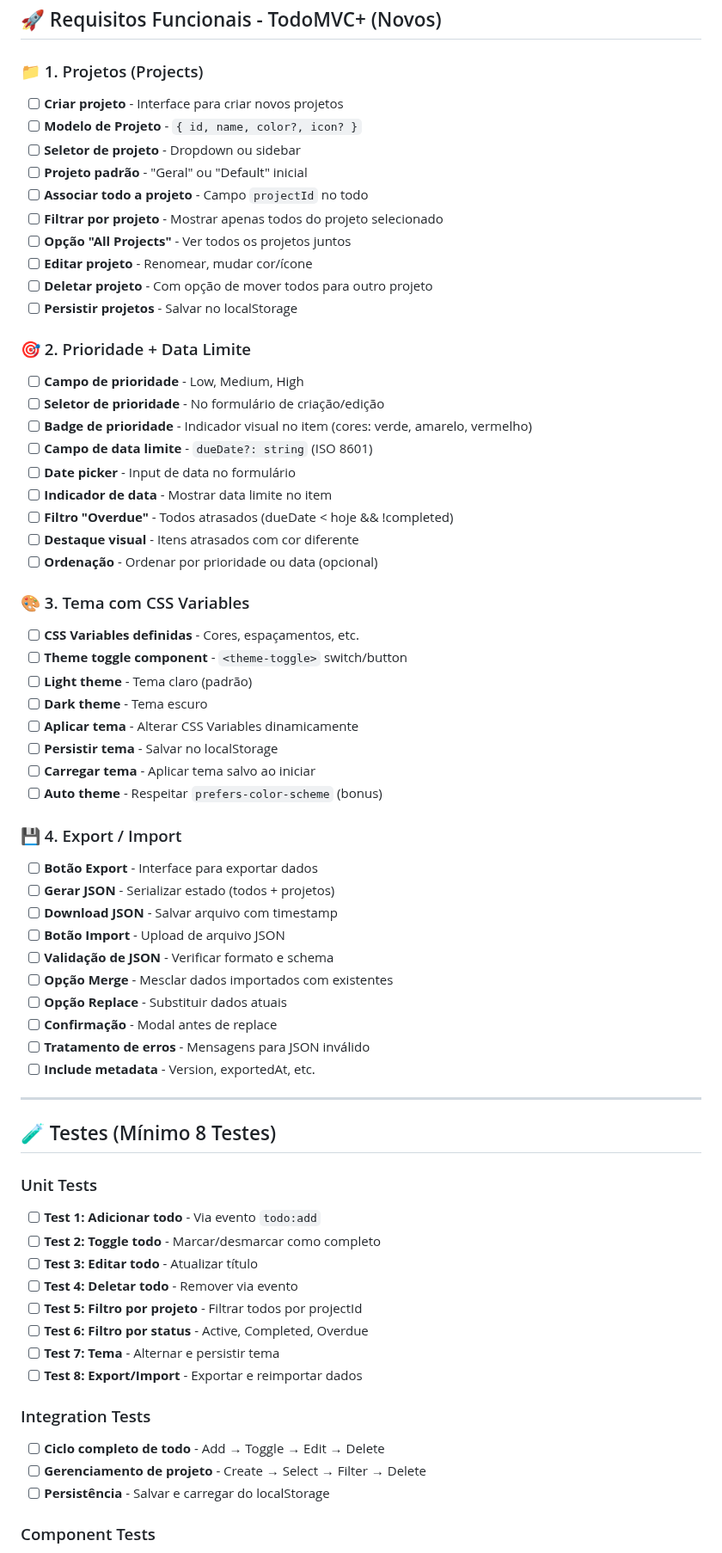
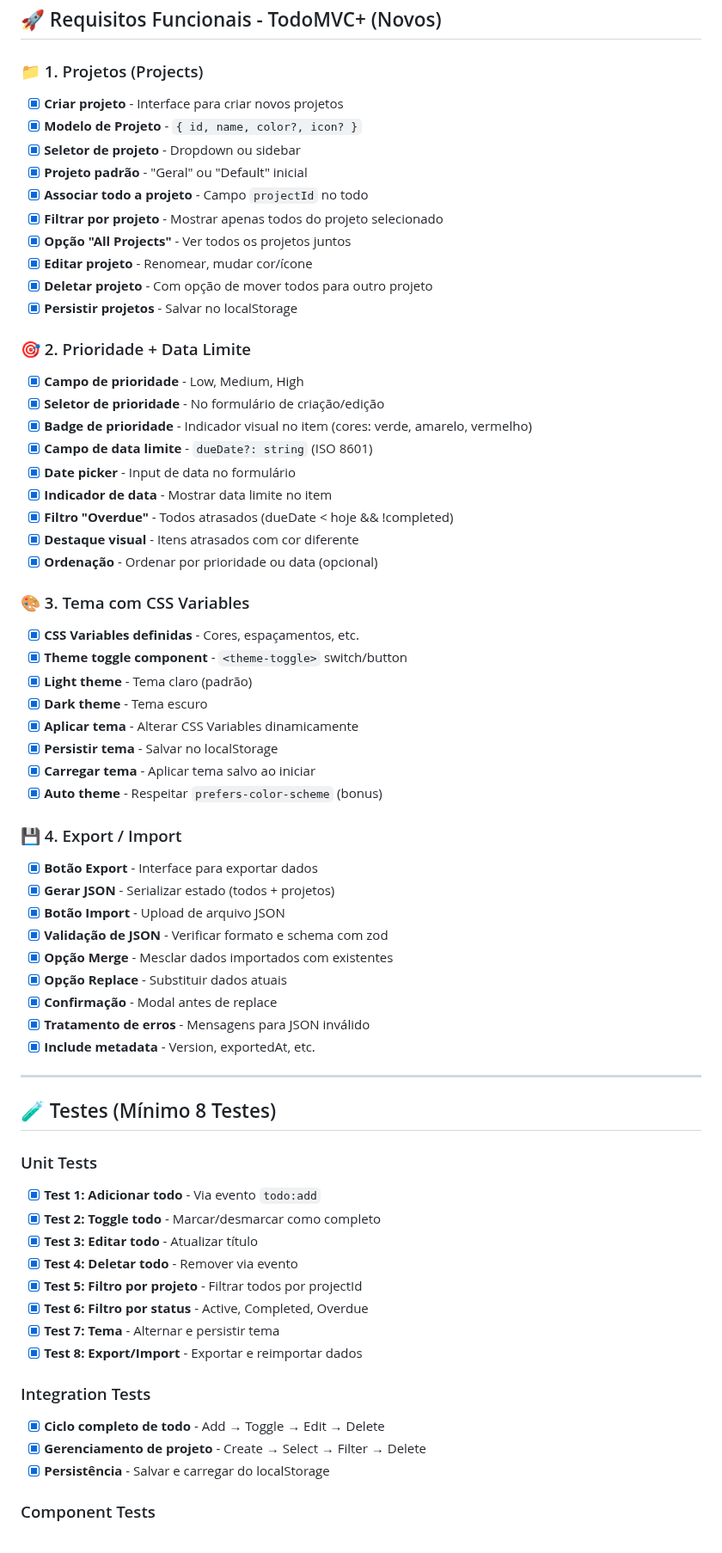
Before and after one commit to DIEGOHORVATTI/litjs-todo-vturb, a Markdown page: docs/v1/TODO.md, the part around one of its changes. Shown at 86% size. Drawn GitHub-style.

Commit message:
feat: update TODO.md to mark completed tasks and finalize project status

```diff
--- a/docs/v1/TODO.md
+++ b/docs/v1/TODO.md
@@ -52,52 +52,51 @@ Este arquivo rastreia o progresso de implementação dos requisitos do desafio T
 
 ### 📁 1. Projetos (Projects)
 
-- [ ] **Criar projeto** - Interface para criar novos projetos
-- [ ] **Modelo de Projeto** - `{ id, name, color?, icon? }`
-- [ ] **Seletor de projeto** - Dropdown ou sidebar
-- [ ] **Projeto padrão** - "Geral" ou "Default" inicial
-- [ ] **Associar todo a projeto** - Campo `projectId` no todo
-- [ ] **Filtrar por projeto** - Mostrar apenas todos do projeto selecionado
-- [ ] **Opção "All Projects"** - Ver todos os projetos juntos
-- [ ] **Editar projeto** - Renomear, mudar cor/ícone
-- [ ] **Deletar projeto** - Com opção de mover todos para outro projeto
-- [ ] **Persistir projetos** - Salvar no localStorage
+- [x] **Criar projeto** - Interface para criar novos projetos
+- [x] **Modelo de Projeto** - `{ id, name, color?, icon? }`
+- [x] **Seletor de projeto** - Dropdown ou sidebar
+- [x] **Projeto padrão** - "Geral" ou "Default" inicial
+- [x] **Associar todo a projeto** - Campo `projectId` no todo
+- [x] **Filtrar por projeto** - Mostrar apenas todos do projeto selecionado
+- [x] **Opção "All Projects"** - Ver todos os projetos juntos
+- [x] **Editar projeto** - Renomear, mudar cor/ícone
+- [x] **Deletar projeto** - Com opção de mover todos para outro projeto
+- [x] **Persistir projetos** - Salvar no localStorage
 
 ### 🎯 2. Prioridade + Data Limite
 
-- [ ] **Campo de prioridade** - Low, Medium, High
-- [ ] **Seletor de prioridade** - No formulário de criação/edição
-- [ ] **Badge de prioridade** - Indicador visual no item (cores: verde, amarelo, vermelho)
-- [ ] **Campo de data limite** - `dueDate?: string` (ISO 8601)
-- [ ] **Date picker** - Input de data no formulário
-- [ ] **Indicador de data** - Mostrar data limite no item
-- [ ] **Filtro "Overdue"** - Todos atrasados (dueDate < hoje && !completed)
-- [ ] **Destaque visual** - Itens atrasados com cor diferente
-- [ ] **Ordenação** - Ordenar por prioridade ou data (opcional)
+- [x] **Campo de prioridade** - Low, Medium, High
+- [x] **Seletor de prioridade** - No formulário de criação/edição
+- [x] **Badge de prioridade** - Indicador visual no item (cores: verde, amarelo, vermelho)
+- [x] **Campo de data limite** - `dueDate?: string` (ISO 8601)
+- [x] **Date picker** - Input de data no formulário
+- [x] **Indicador de data** - Mostrar data limite no item
+- [x] **Filtro "Overdue"** - Todos atrasados (dueDate < hoje && !completed)
+- [x] **Destaque visual** - Itens atrasados com cor diferente
+- [x] **Ordenação** - Ordenar por prioridade ou data (opcional)
 
 ### 🎨 3. Tema com CSS Variables
 
-- [ ] **CSS Variables definidas** - Cores, espaçamentos, etc.
-- [ ] **Theme toggle component** - `<theme-toggle>` switch/button
-- [ ] **Light theme** - Tema claro (padrão)
-- [ ] **Dark theme** - Tema escuro
-- [ ] **Aplicar tema** - Alterar CSS Variables dinamicamente
-- [ ] **Persistir tema** - Salvar no localStorage
-- [ ] **Carregar tema** - Aplicar tema salvo ao iniciar
-- [ ] **Auto theme** - Respeitar `prefers-color-scheme` (bonus)
+- [x] **CSS Variables definidas** - Cores, espaçamentos, etc.
+- [x] **Theme toggle component** - `<theme-toggle>` switch/button
+- [x] **Light theme** - Tema claro (padrão)
+- [x] **Dark theme** - Tema escuro
+- [x] **Aplicar tema** - Alterar CSS Variables dinamicamente
+- [x] **Persistir tema** - Salvar no localStorage
+- [x] **Carregar tema** - Aplicar tema salvo ao iniciar
+- [x] **Auto theme** - Respeitar `prefers-color-scheme` (bonus)
 
 ### 💾 4. Export / Import
 
-- [ ] **Botão Export** - Interface para exportar dados
-- [ ] **Gerar JSON** - Serializar estado (todos + projetos)
-- [ ] **Download JSON** - Salvar arquivo com timestamp
-- [ ] **Botão Import** - Upload de arquivo JSON
-- [ ] **Validação de JSON** - Verificar formato e schema
-- [ ] **Opção Merge** - Mesclar dados importados com existentes
-- [ ] **Opção Replace** - Substituir dados atuais
-- [ ] **Confirmação** - Modal antes de replace
-- [ ] **Tratamento de erros** - Mensagens para JSON inválido
-- [ ] **Include metadata** - Version, exportedAt, etc.
+- [x] **Botão Export** - Interface para exportar dados
+- [x] **Gerar JSON** - Serializar estado (todos + projetos)
+- [x] **Botão Import** - Upload de arquivo JSON
+- [x] **Validação de JSON** - Verificar formato e schema com zod
+- [x] **Opção Merge** - Mesclar dados importados com existentes
+- [x] **Opção Replace** - Substituir dados atuais
+- [x] **Confirmação** - Modal antes de replace
+- [x] **Tratamento de erros** - Mensagens para JSON inválido
+- [x] **Include metadata** - Version, exportedAt, etc.
 
 ---
 
@@ -105,20 +104,20 @@ Este arquivo rastreia o progresso de implementação dos requisitos do desafio T
 
 ### Unit Tests
 
-- [ ] **Test 1: Adicionar todo** - Via evento `todo:add`
-- [ ] **Test 2: Toggle todo** - Marcar/desmarcar como completo
-- [ ] **Test 3: Editar todo** - Atualizar título
-- [ ] **Test 4: Deletar todo** - Remover via evento
-- [ ] **Test 5: Filtro por projeto** - Filtrar todos por projectId
-- [ ] **Test 6: Filtro por status** - Active, Completed, Overdue
-- [ ] **Test 7: Tema** - Alternar e persistir tema
-- [ ] **Test 8: Export/Import** - Exportar e reimportar dados
+- [x] **Test 1: Adicionar todo** - Via evento `todo:add`
+- [x] **Test 2: Toggle todo** - Marcar/desmarcar como completo
+- [x] **Test 3: Editar todo** - Atualizar título
+- [x] **Test 4: Deletar todo** - Remover via evento
+- [x] **Test 5: Filtro por projeto** - Filtrar todos por projectId
+- [x] **Test 6: Filtro por status** - Active, Completed, Overdue
+- [x] **Test 7: Tema** - Alternar e persistir tema
+- [x] **Test 8: Export/Import** - Exportar e reimportar dados
 
 ### Integration Tests
 
-- [ ] **Ciclo completo de todo** - Add → Toggle → Edit → Delete
-- [ ] **Gerenciamento de projeto** - Create → Select → Filter → Delete
-- [ ] **Persistência** - Salvar e carregar do localStorage
+- [x] **Ciclo completo de todo** - Add → Toggle → Edit → Delete
+- [x] **Gerenciamento de projeto** - Create → Select → Filter → Delete
+- [x] **Persistência** - Salvar e carregar do localStorage
 
 ### Component Tests
 
```
Also changed, not shown: other parts of docs/v1/TODO.md (+97 -97 lines).
